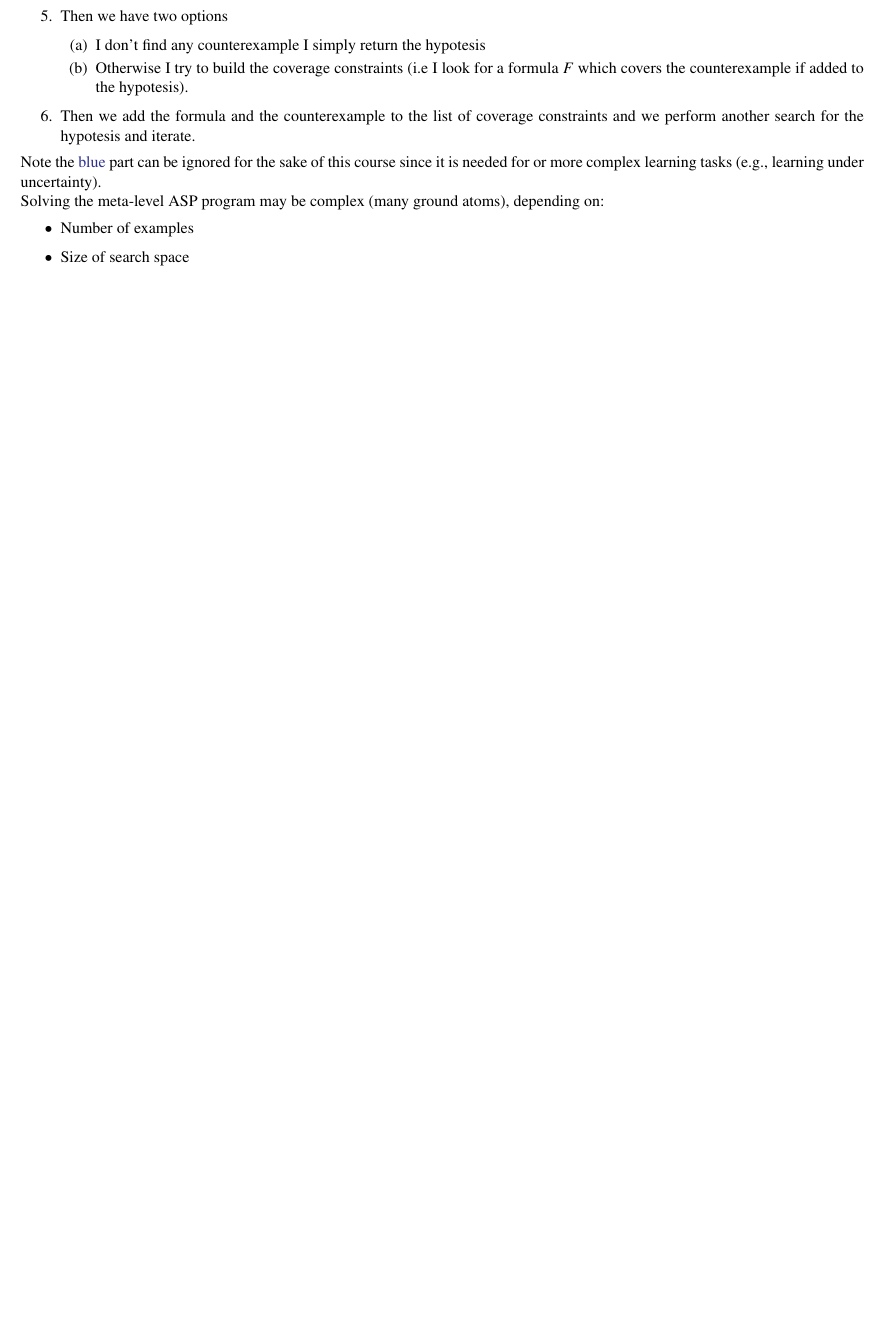
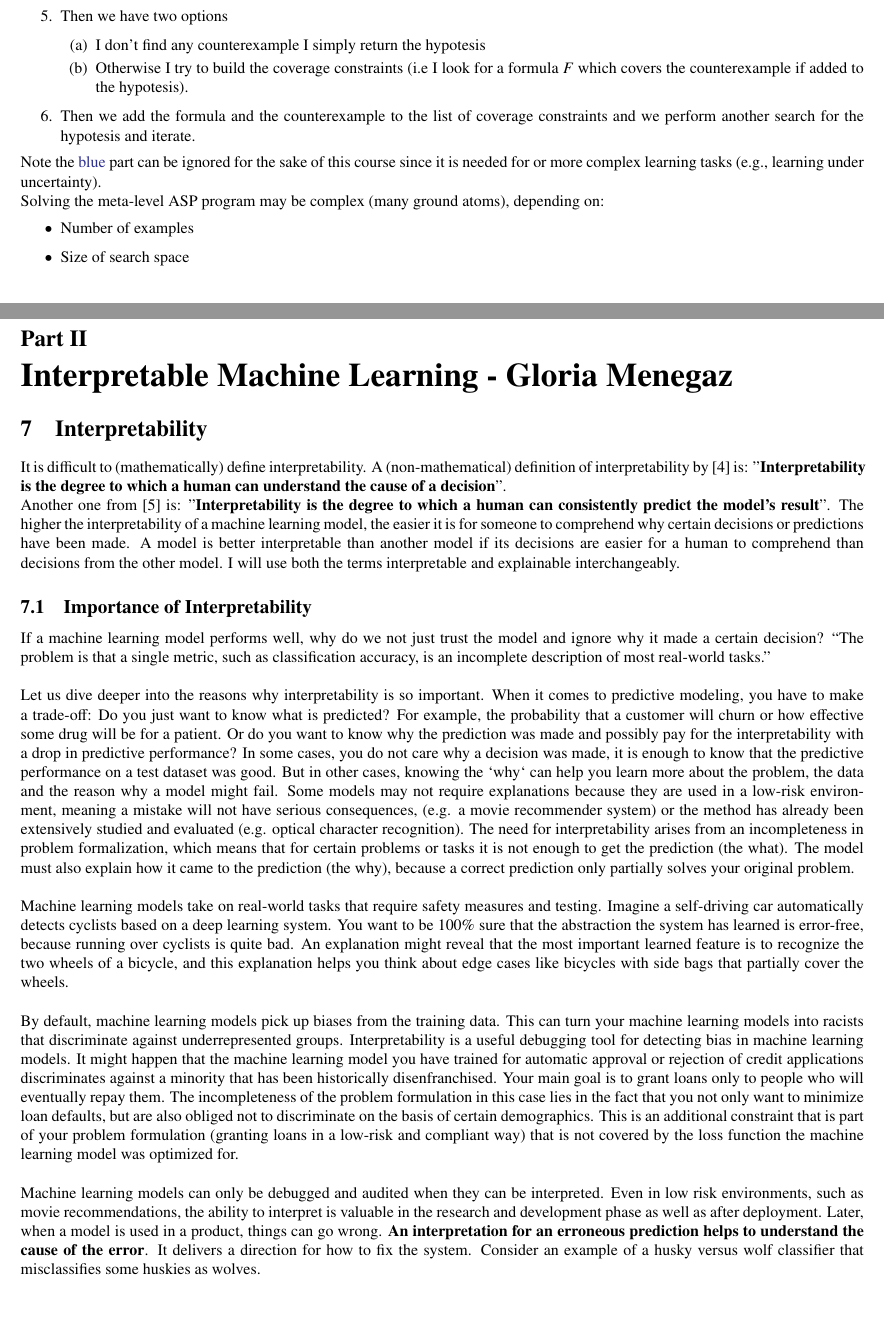
Before and after one commit to LorenzoBonanni/XAI_Notes, a LaTeX document (main.tex, which reads sections/interpretability.tex): part of page 34 of 35 before the commit and two parts of pages 35 and 36 of 39 after it, the two joined at a grey line, cut so that both start at the same text, the shorter picture padded with empty space. Compiled offline with pdfLaTeX.

Commit message:
compleated Interpretability Chapter

```diff
--- /dev/null
+++ b/sections/interpretability.tex
@@ -0,0 +1,59 @@
+\part{Interpretable Machine Learning - Gloria Menegaz}
+\section{Interpretability}
+
+It is difficult to (mathematically) define interpretability. A (non-mathematical) definition of interpretability by \cite{miller2019explanation} is:
+"\textbf{Interpretability is the degree to which a human can understand the cause of a decision}".
+
+Another one from \cite{kim2016examples} is: "\textbf{Interpretability is the degree to which a human can consistently predict the model's result}".
+The higher the interpretability of a machine learning model, the easier it is for someone to comprehend
+why certain decisions or predictions have been made. A model is better interpretable than another model
+if its decisions are easier for a human to comprehend than decisions from the other model.
+I will use both the terms interpretable and explainable interchangeably.
+\subsection{Importance of Interpretability}
+If a machine learning model performs well, why do we not just trust the model and ignore why it made a
+certain decision? “The problem is that a single metric, such as classification accuracy, is an incomplete
+description of most real-world tasks.”\\
+
+Let us dive deeper into the reasons why interpretability is so important.
+When it comes to predictive modeling, you have to make a trade-off:
+Do you just want to know what is predicted? For example, the probability that
+a customer will churn or how effective some drug will be for a patient.
+Or do you want to know why the prediction was made and possibly pay for the interpretability
+with a drop in predictive performance? In some cases, you do not care why a decision was made,
+it is enough to know that the predictive performance on a test dataset was good. But in other cases,
+knowing the `why` can help you learn more about the problem, the data and the reason why a model might fail.
+Some models may not require explanations because they are used in a low-risk environment, meaning a mistake
+will not have serious consequences, (e.g. a movie recommender system) or the method has already
+been extensively studied and evaluated (e.g. optical character recognition).
+The need for interpretability arises from an incompleteness in problem formalization, which means that
+for certain problems or tasks it is not enough to get the prediction (the what).
+The model must also explain how it came to the prediction (the why), because a correct prediction
+only partially solves your original problem.\\
+
+Machine learning models take on real-world tasks that require safety measures and testing.
+Imagine a self-driving car automatically detects cyclists based on a deep learning system.
+You want to be 100\% sure that the abstraction the system has learned is error-free, because
+running over cyclists is quite bad. An explanation might reveal that the most important
+learned feature is to recognize the two wheels of a bicycle, and this explanation helps
+you think about edge cases like bicycles with side bags that partially cover the wheels.\\
+
+By default, machine learning models pick up biases from the training data.
+This can turn your machine learning models into racists that discriminate against
+underrepresented groups. Interpretability is a useful debugging tool for detecting
+bias in machine learning models. It might happen that the machine learning model you have
+trained for automatic approval or rejection of credit applications discriminates against a
+minority that has been historically disenfranchised.
+Your main goal is to grant loans only to people who will eventually repay them.
+The incompleteness of the problem formulation in this case lies in the fact that
+you not only want to minimize loan defaults, but are also obliged not to discriminate
+on the basis of certain demographics. This is an additional constraint that is part of
+your problem formulation (granting loans in a low-risk and compliant way) that is not
+covered by the loss function the machine learning model was optimized for.\\
+
+Machine learning models can only be debugged and audited when they can be interpreted.
+Even in low risk environments, such as movie recommendations, the ability to interpret
+is valuable in the research and development phase as well as after deployment.
+Later, when a model is used in a product, things can go wrong. \textbf{An interpretation
+for an erroneous prediction helps to understand the cause of the error}.
+It delivers a direction for how to fix the system. Consider an example of a
+husky versus wolf classifier that misclassifies some huskies as wolves.
```
Also changed, not shown: main.tex (+3 -0 lines), ref.bib (+16 -0 lines), sections/introduction.tex (+1 -0 lines), sections/taxonomy.tex (added, +19 -0 lines), img/wolf_vs_husky.png (added), sections/interpretability.tex (11 more changed lines).
